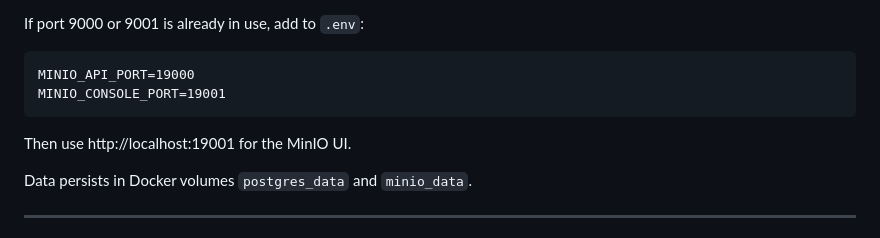
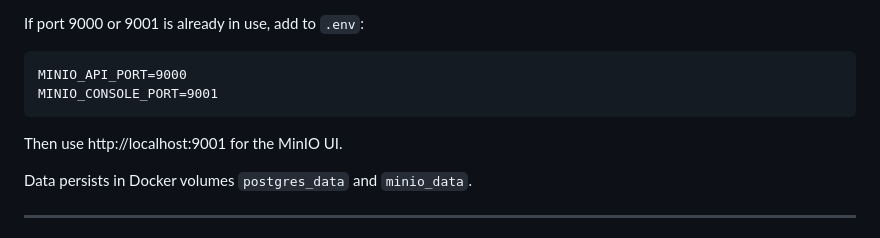
Before and after one commit to Tsilispyr/youtube-download, a Markdown page: README.md, the part around the change. Drawn GitHub-style.

````diff
--- a/README.md
+++ b/README.md
@@ -104,10 +104,10 @@ Creates `.env` from `.env.example`, then starts all services. Edit `.env` to set
 
 If port 9000 or 9001 is already in use, add to `.env`:
 ```
-MINIO_API_PORT=19000
-MINIO_CONSOLE_PORT=19001
+MINIO_API_PORT=9000
+MINIO_CONSOLE_PORT=9001
 ```
-Then use http://localhost:19001 for the MinIO UI.
+Then use http://localhost:9001 for the MinIO UI.
 
 Data persists in Docker volumes `postgres_data` and `minio_data`.
 
````
